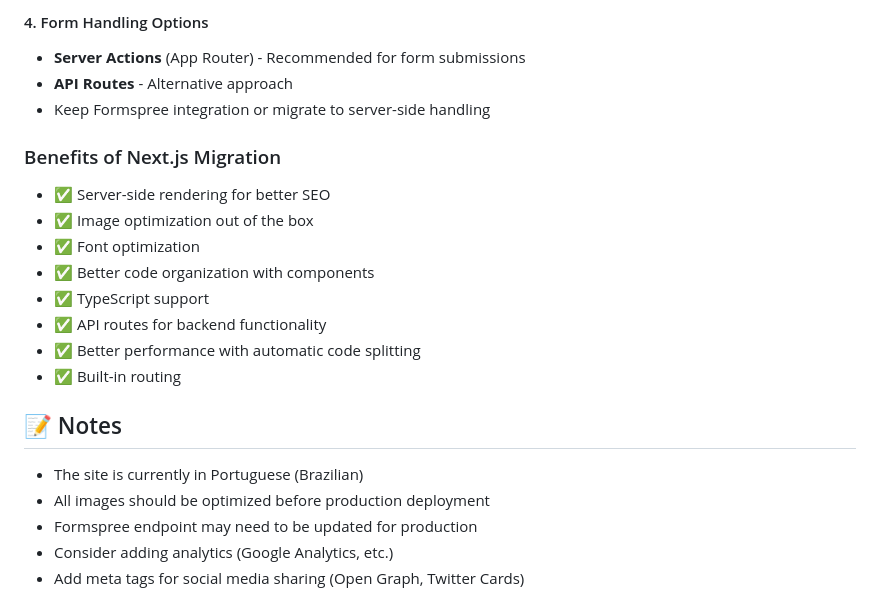
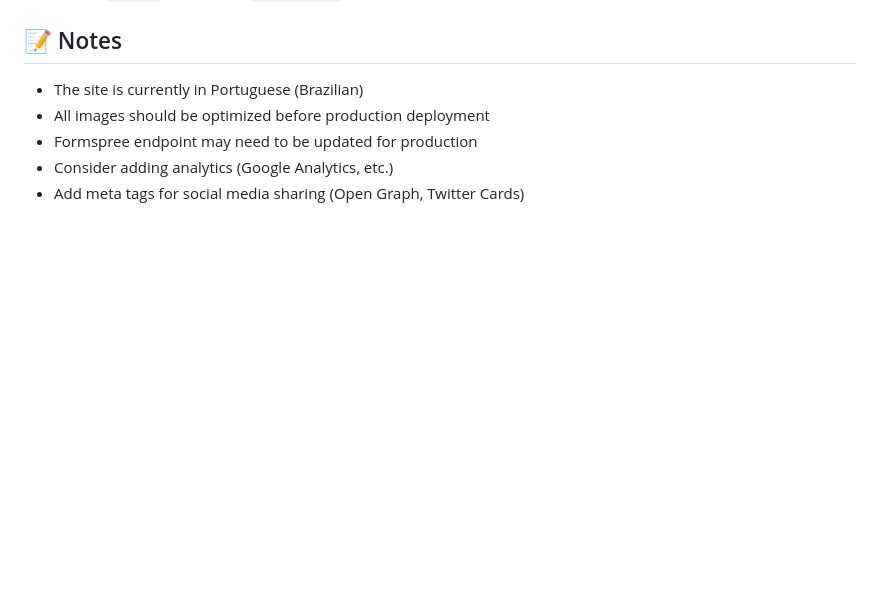
Before and after one commit to rochimensi/allseas-vanillajs-html, a Markdown page: README.md, the part around the change printed below. GitHub-like rendering; blank space fills up the shorter version.

```diff
--- a/README.md
+++ b/README.md
@@ -217,18 +154,3 @@ npx create-next-app@latest allseas-nextjs
-#### 4. Form Handling Options
-- **Server Actions** (App Router) - Recommended for form submissions
-- **API Routes** - Alternative approach
-- Keep Formspree integration or migrate to server-side handling
-
-### Benefits of Next.js Migration
-- ✅ Server-side rendering for better SEO
-- ✅ Image optimization out of the box
-- ✅ Font optimization
-- ✅ Better code organization with components
-- ✅ TypeScript support
-- ✅ API routes for backend functionality
-- ✅ Better performance with automatic code splitting
-- ✅ Built-in routing
-
 ## 📝 Notes
 
 - The site is currently in Portuguese (Brazilian)
```
Also changed, not shown: other parts of README.md (+0 -63 lines).
